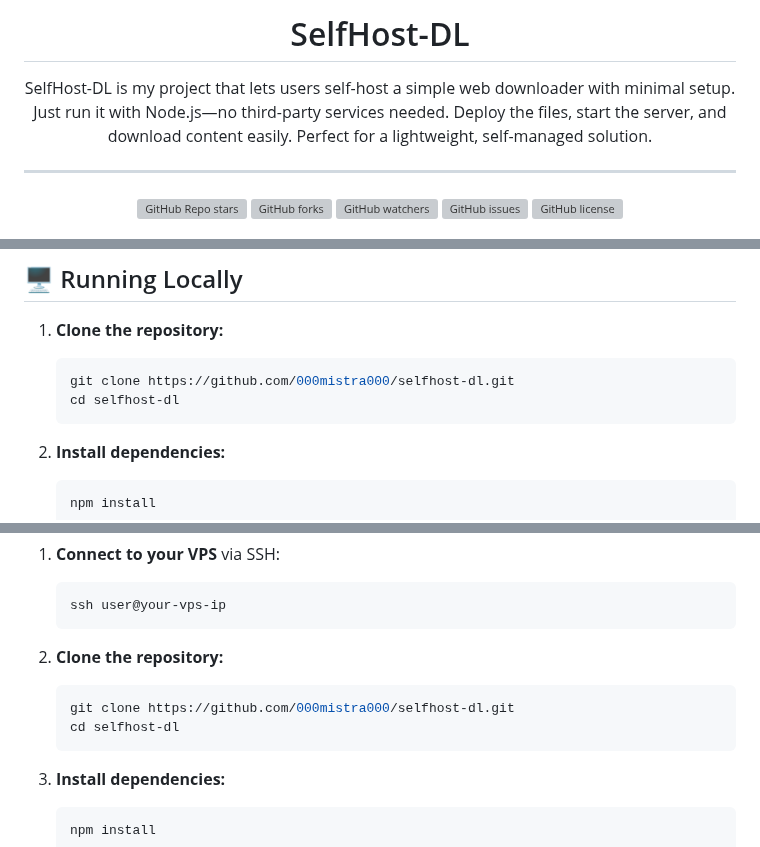
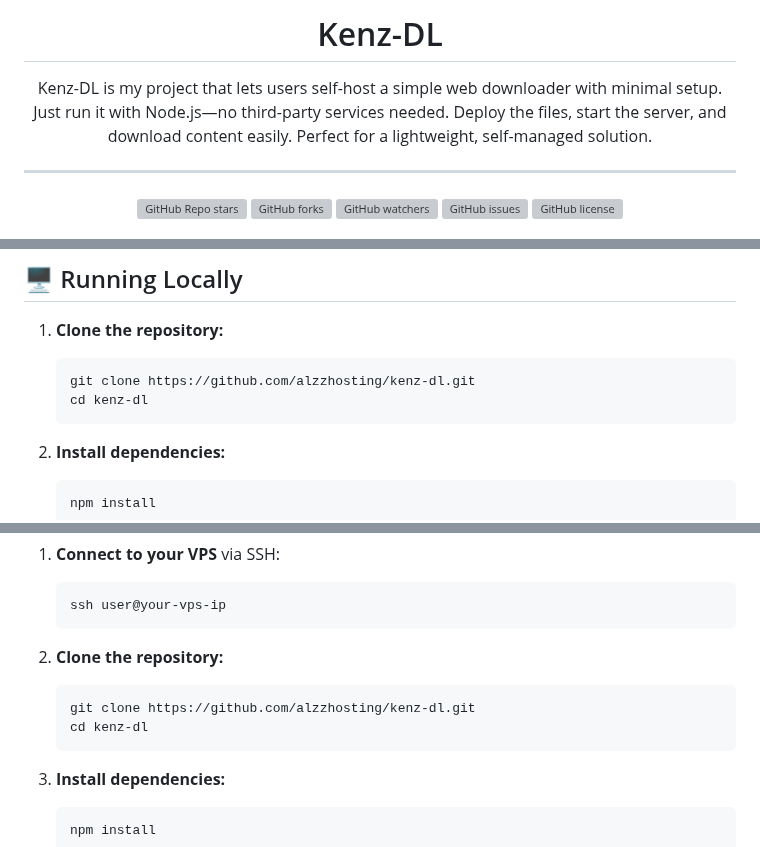
Before and after one commit to alzzhosting/kenz-dl, a Markdown page: README.md, 3 parts joined by grey strips. Drawn GitHub-style; grey boxes are pictures that could not be loaded.

````diff
--- a/README.md
+++ b/README.md
@@ -1,8 +1,8 @@
 <div align='center'>
 
-# SelfHost-DL
+# Kenz-DL
 
-<p>SelfHost-DL is my project that lets users self-host a simple web downloader with minimal setup. Just run it with Node.js—no third-party services needed. Deploy the files, start the server, and download content easily. Perfect for a lightweight, self-managed solution.</p>
+<p>Kenz-DL is my project that lets users self-host a simple web downloader with minimal setup. Just run it with Node.js—no third-party services needed. Deploy the files, start the server, and download content easily. Perfect for a lightweight, self-managed solution.</p>
 </div>
 
 ---------------
@@ -63,8 +63,8 @@
 
 1. **Clone the repository:**
    ```sh
-   git clone https://github.com/000mistra000/selfhost-dl.git
-   cd selfhost-dl
+   git clone https://github.com/alzzhosting/kenz-dl.git
+   cd kenz-dl
    ```
 
 2. **Install dependencies:**
@@ -97,8 +97,8 @@
 
 2. **Clone the repository:**
    ```sh
-   git clone https://github.com/000mistra000/selfhost-dl.git
-   cd selfhost-dl
+   git clone https://github.com/alzzhosting/kenz-dl.git
+   cd kenz-dl
    ```
 
 3. **Install dependencies:**
````
Also changed, not shown: other parts of README.md (+1 -1 lines).
